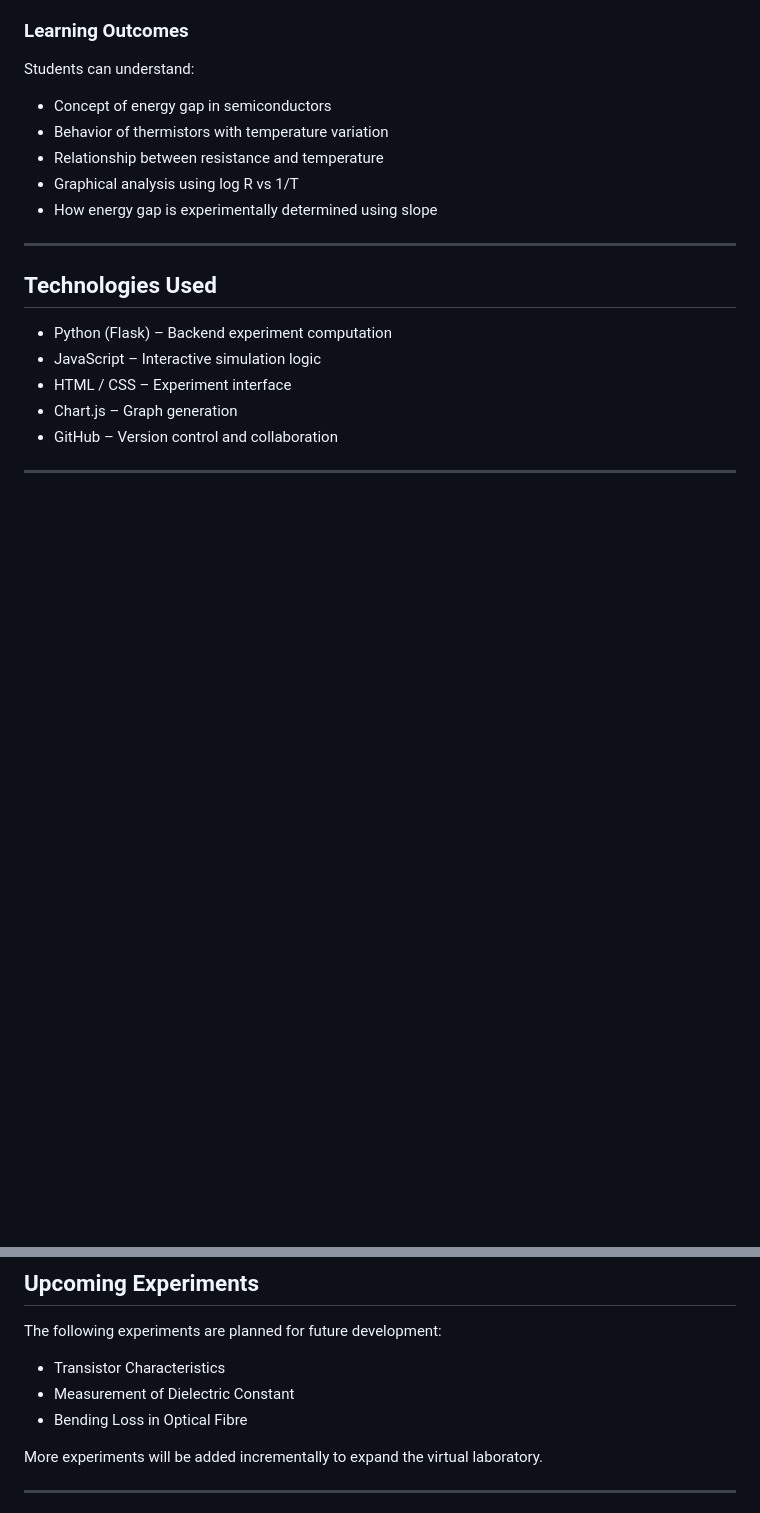
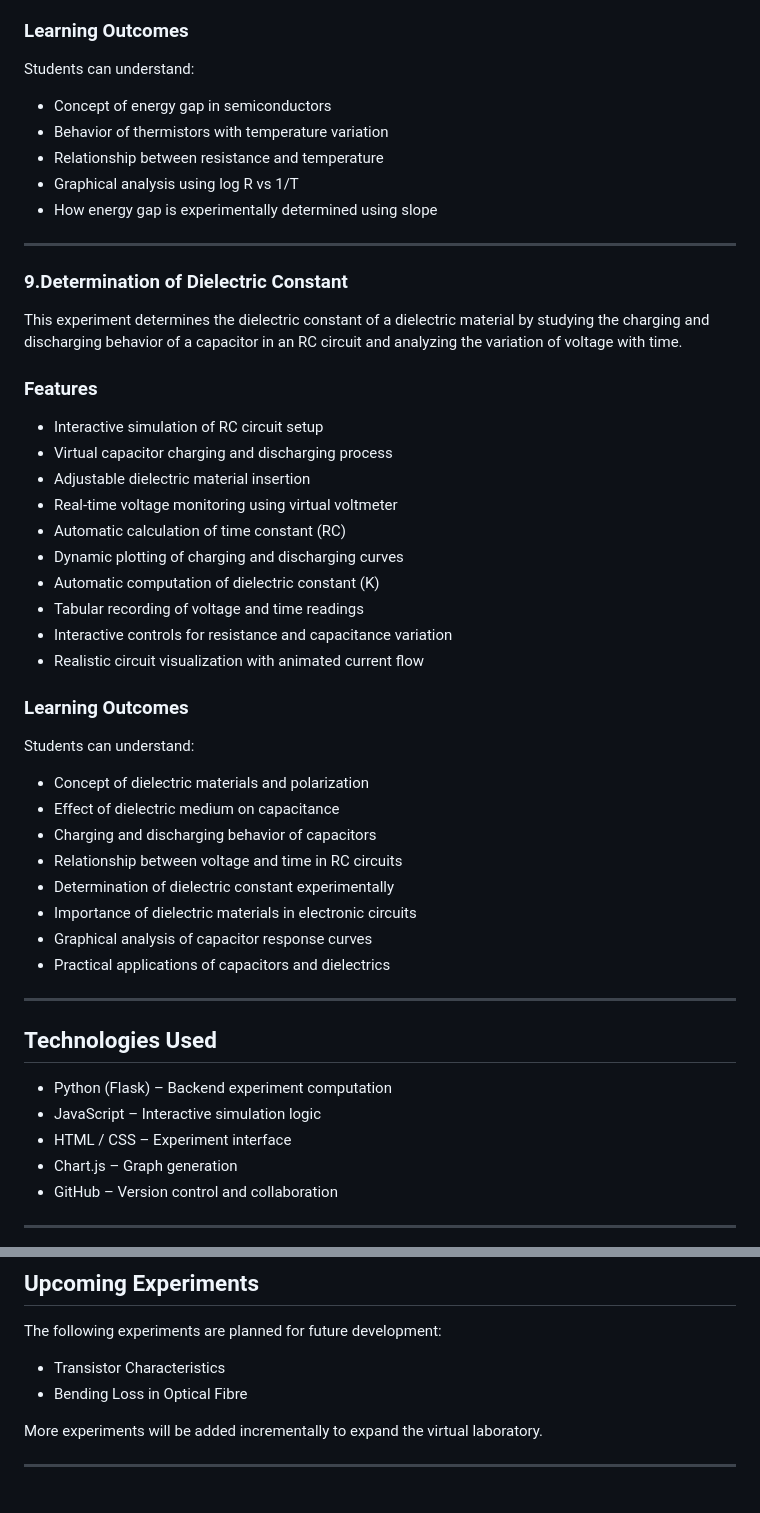
Before and after one commit to sushxnth17/virtual-physics-lab, a Markdown page: README.md, 2 parts joined by grey strips. Rendered like a GitHub page; blank space fills up the shorter version.

Commit message:
Add README content for the determination of dielectric constant experiment

```diff
--- a/README.md
+++ b/README.md
@@ -256,6 +256,36 @@ Students can understand:
 
 ---
 
+### 9.Determination of Dielectric Constant
+This experiment determines the dielectric constant of a dielectric material by studying the charging and discharging behavior of a capacitor in an RC circuit and analyzing the variation of voltage with time.
+
+
+### Features
+- Interactive simulation of RC circuit setup
+- Virtual capacitor charging and discharging process
+- Adjustable dielectric material insertion
+- Real-time voltage monitoring using virtual voltmeter
+- Automatic calculation of time constant (RC)
+- Dynamic plotting of charging and discharging curves
+- Automatic computation of dielectric constant (K)
+- Tabular recording of voltage and time readings
+- Interactive controls for resistance and capacitance variation
+- Realistic circuit visualization with animated current flow
+
+
+### Learning Outcomes
+Students can understand:
+- Concept of dielectric materials and polarization
+- Effect of dielectric medium on capacitance
+- Charging and discharging behavior of capacitors
+- Relationship between voltage and time in RC circuits
+- Determination of dielectric constant experimentally
+- Importance of dielectric materials in electronic circuits
+- Graphical analysis of capacitor response curves
+- Practical applications of capacitors and dielectrics
+
+---
+
 
 ## Technologies Used
 
@@ -272,7 +302,6 @@ Students can understand:
 The following experiments are planned for future development:
 
 - Transistor Characteristics
-- Measurement of Dielectric Constant
 - Bending Loss in Optical Fibre
 
 More experiments will be added incrementally to expand the virtual laboratory.
```
